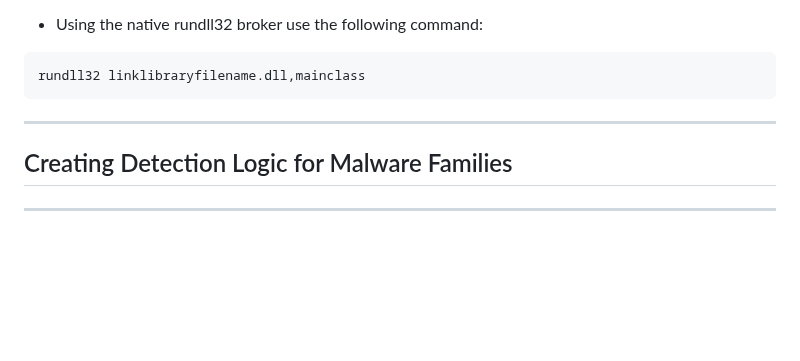
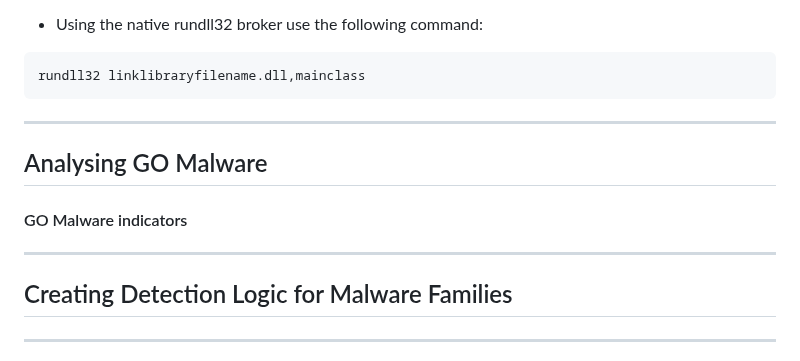
Before and after one commit to luke-mckeever/Cyber_Vault, a Markdown page: Knowledge Articles/All Knowledge Articles/Malware Analysis.md, the part around the change. GitHub-like rendering; blank space fills up the shorter version.

````diff
--- a/Knowledge Articles/All Knowledge Articles/Malware Analysis.md
+++ b/Knowledge Articles/All Knowledge Articles/Malware Analysis.md
@@ -646,13 +646,13 @@ we must use alternative methods for dynamic analysis.
 rundll32 linklibraryfilename.dll,mainclass
 ```
 
+---
 
+## Analysing GO Malware
 
-
-
+#### GO Malware indicators
 
 ---
-
 
 ## Creating Detection Logic for Malware Families
 
````
